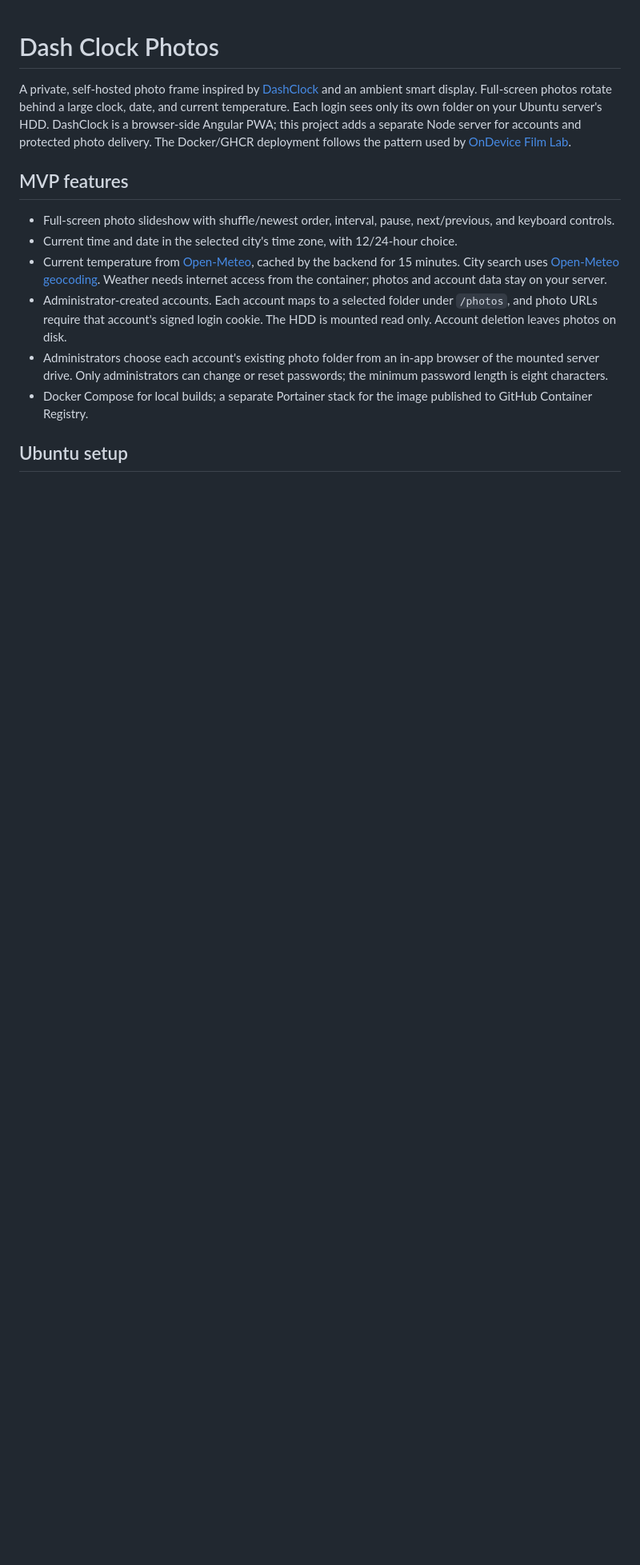
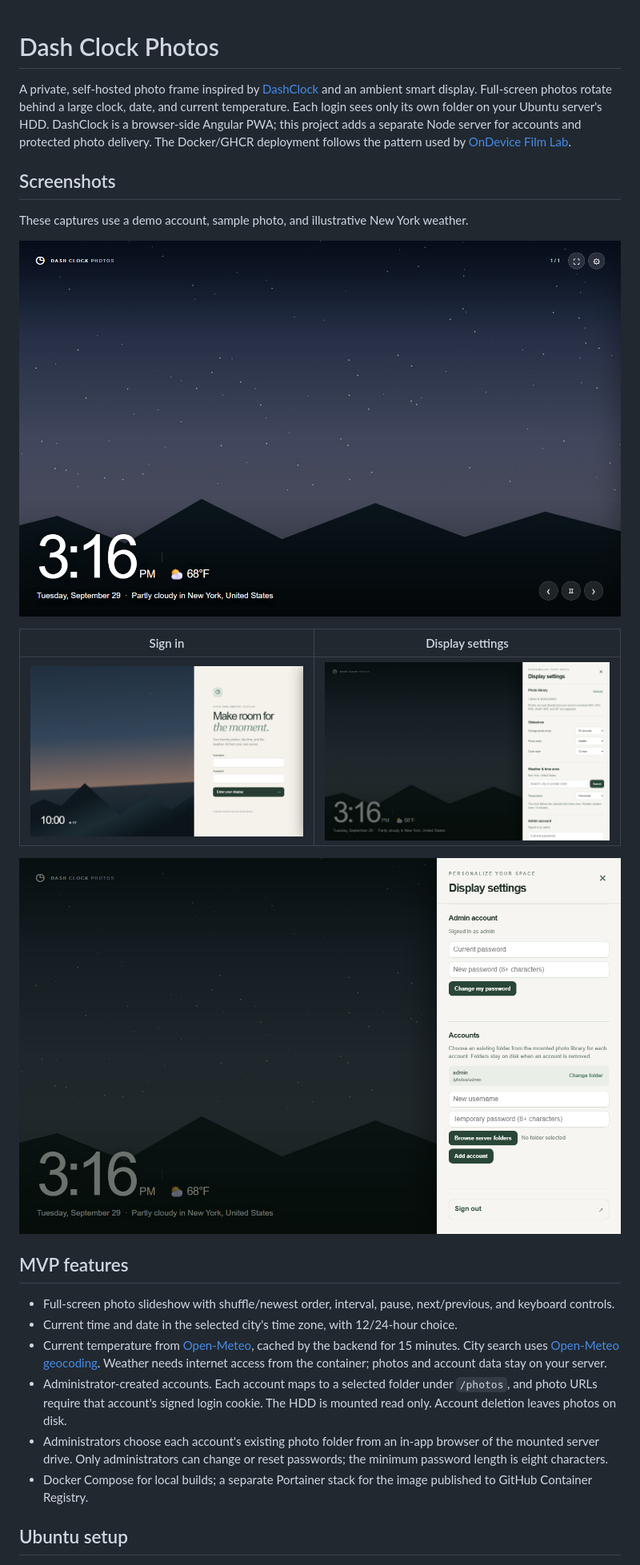
Before and after one commit to nikunjsingh93/dash-clock-photos, a Markdown page: README.md, the part around the change. Shown at 80% size. GitHub-like rendering; pictures changed too: docs/screenshots/accounts.png (added), docs/screenshots/display.png (added), docs/screenshots/login.png (added); blank space fills up the shorter version.

Commit message:
docs: add app screenshots to README

```diff
--- a/README.md
+++ b/README.md
@@ -1,6 +1,18 @@
 # Dash Clock Photos
 
 A private, self-hosted photo frame inspired by [DashClock](https://github.com/nikunjsingh93/dash_clock) and an ambient smart display. Full-screen photos rotate behind a large clock, date, and current temperature. Each login sees only its own folder on your Ubuntu server's HDD. DashClock is a browser-side Angular PWA; this project adds a separate Node server for accounts and protected photo delivery. The Docker/GHCR deployment follows the pattern used by [OnDevice Film Lab](https://github.com/nikunjsingh93/ondevice-film-lab).
+
+## Screenshots
+
+These captures use a demo account, sample photo, and illustrative New York weather.
+
+![Ambient photo display with clock and temperature](docs/screenshots/display.png)
+
+| Sign in | Display settings |
+| --- | --- |
+| ![Sign-in screen](docs/screenshots/login.png) | ![Slideshow, clock, and weather settings](docs/screenshots/settings.png) |
+
+![Administrator account and photo folder controls](docs/screenshots/accounts.png)
 
 ## MVP features
 
```
